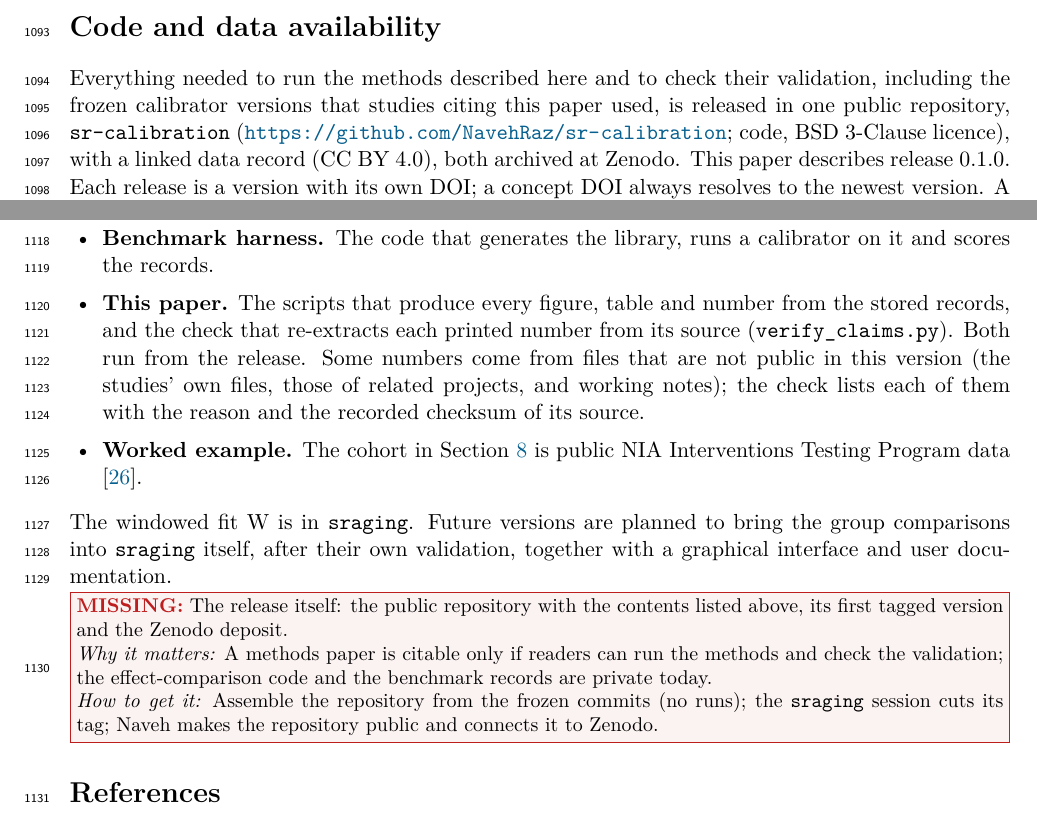
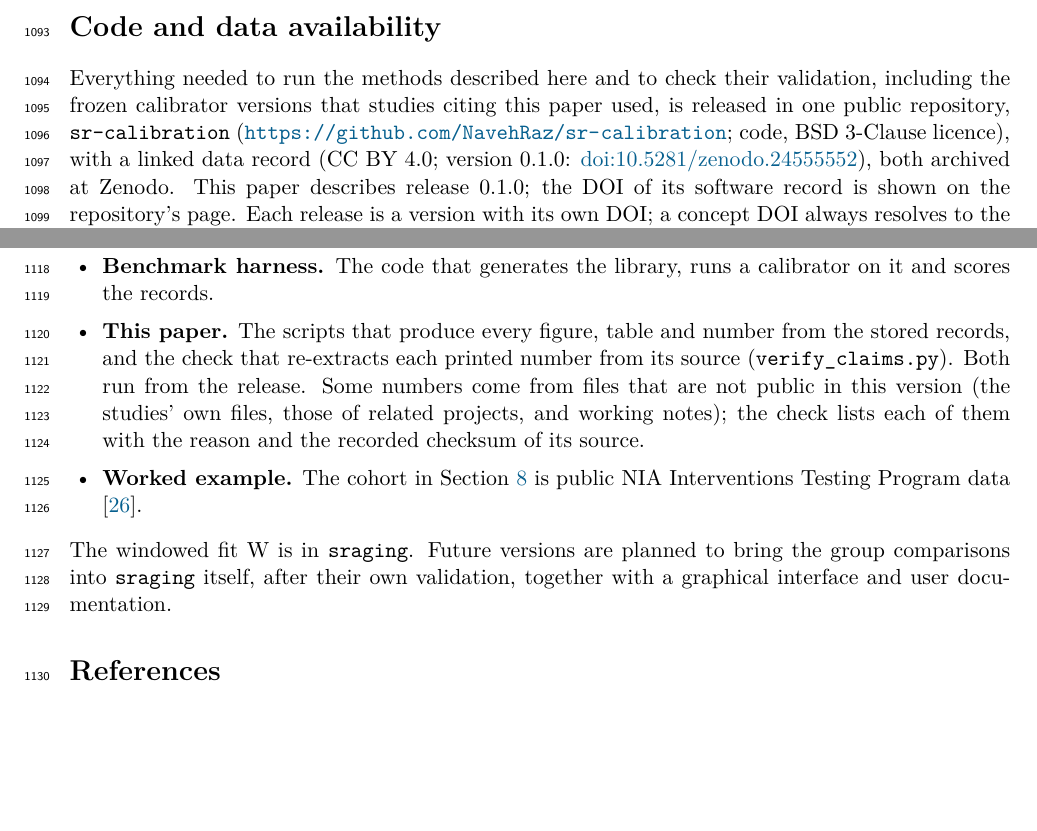
Before and after one commit to NavehRaz/sr-calibration, a LaTeX paper (components/paper/paper/main.tex, which reads components/paper/paper/sections/11_availability.tex): two parts of pages 31 and 32 of 38, joined at a grey line, cut so that both start at the same text, the shorter picture padded with empty space. Compiled offline with pdfLaTeX.

Commit message:
Data record DOI 10.5281/zenodo.24555552; paper pinned at its posted text (bc6358c)
README, .zenodo.json, CITATION.cff and CHANGELOG name the data record. The sraging README's clone line points to
the private development repository; the README says to use components/sraging/ instead.

Co-Authored-By: Claude Opus 5.5 <noreply@anthropic.com>

```diff
--- a/components/paper/paper/sections/11_availability.tex
+++ b/components/paper/paper/sections/11_availability.tex
@@ -2,11 +2,12 @@
 
 Everything needed to run the methods described here and to check their validation, including the frozen calibrator
 versions that studies citing this paper used, is released in one public repository, \code{sr-calibration}
-(\url{https://github.com/NavehRaz/sr-calibration}; code, BSD 3-Clause licence), with a linked data record (CC BY 4.0),
-both archived at Zenodo. This paper describes release 0.1.0. Each release is a version with its own DOI; a concept DOI always
-resolves to the newest version. A study cites the version it used (SI Table~\ref{tab:versions}
-maps each study to its version), and later versions add to the same record rather than replacing it.
-\NOTE{Placeholders until the release: the concept and version DOIs of the two Zenodo records.}
+(\url{https://github.com/NavehRaz/sr-calibration}; code, BSD 3-Clause licence), with a linked data record (CC BY 4.0;
+version 0.1.0: \href{https://doi.org/10.5281/zenodo.24555552}{doi:10.5281/zenodo.24555552}), both archived at Zenodo.
+This paper describes release 0.1.0; the DOI of its software record is shown on the repository's page. Each release is a
+version with its own DOI; a concept DOI always resolves to the newest version. A study cites the version it used (SI
+Table~\ref{tab:versions} maps each study to its version), and later versions add to the same record rather than
+replacing it.
 \begin{itemize}[leftmargin=1.5em,itemsep=1pt]
   \item \textbf{Software.} The \code{sraging} Python package at a tagged release: the likelihood engine, the default
     calibrator (\code{profile_jax2}, version 1.0.1), the leverage check, the cohort generator and the command-line
@@ -34,9 +35,3 @@ maps each study to its version), and later versions add to the same record rathe
 \end{itemize}
 The windowed fit W is in \code{sraging}. Future versions are planned to bring the group comparisons into \code{sraging}
 itself, after their own validation, together with a graphical interface and user documentation.
-
-% MISSING-ID: release-scope
-\MISSING{The release itself: the public repository with the contents listed above, its first tagged version and the
-Zenodo deposit.}{A methods paper is citable only if readers can run the methods and check the validation; the
-effect-comparison code and the benchmark records are private today.}{Assemble the repository from the frozen commits
-(no runs); the \code{sraging} session cuts its tag; Naveh makes the repository public and connects it to Zenodo.}
```
Also changed, not shown: VERSIONS.toml (+1 -1 lines), CHANGELOG.md, README.md, 3 other files.
